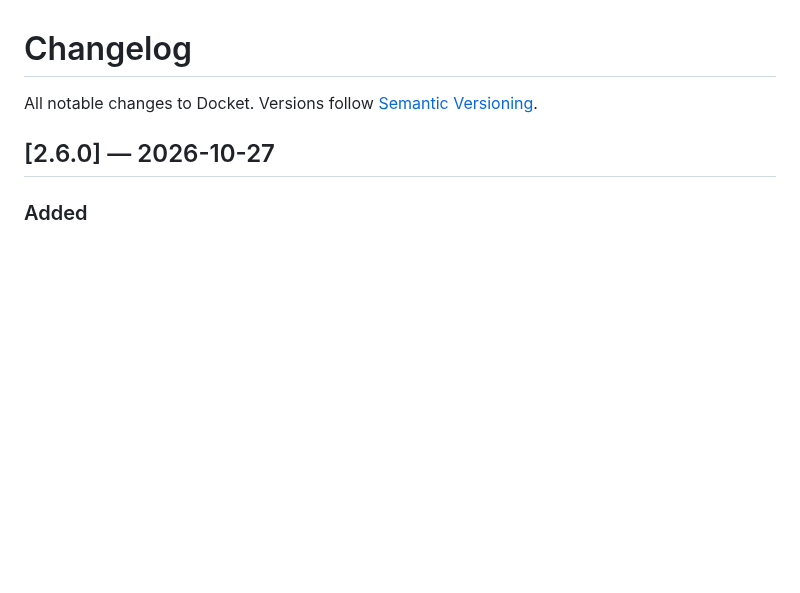
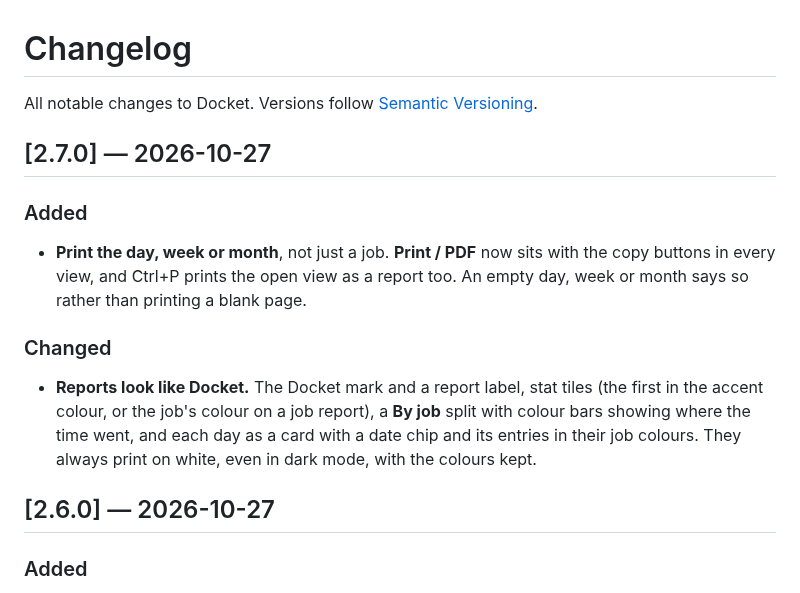
Before and after one commit to Stefs-Time/Track, a Markdown page: CHANGELOG.md, the part around the change. Drawn GitHub-style; blank space fills up the shorter version.

```diff
--- a/CHANGELOG.md
+++ b/CHANGELOG.md
@@ -1,6 +1,20 @@
 # Changelog
 
 All notable changes to Docket. Versions follow [Semantic Versioning](https://semver.org/).
+
+## [2.7.0] — 2026-10-27
+
+### Added
+- **Print the day, week or month**, not just a job. **Print / PDF** now sits with the
+  copy buttons in every view, and Ctrl+P prints the open view as a report too. An
+  empty day, week or month says so rather than printing a blank page.
+
+### Changed
+- **Reports look like Docket.** The Docket mark and a report label, stat tiles (the
+  first in the accent colour, or the job's colour on a job report), a **By job**
+  split with colour bars showing where the time went, and each day as a card with
+  a date chip and its entries in their job colours. They always print on white,
+  even in dark mode, with the colours kept.
 
 ## [2.6.0] — 2026-10-27
 
```
Also changed, not shown: README.md (+4 -4 lines), docs/ARCHITECTURE.md (+15 -6 lines), docs/screenshots/day.jpg, docs/screenshots/job.jpg, docs/screenshots/month.jpg, docs/screenshots/phone-dark.jpg, docs/screenshots/report.jpg (added), 7 other files.
